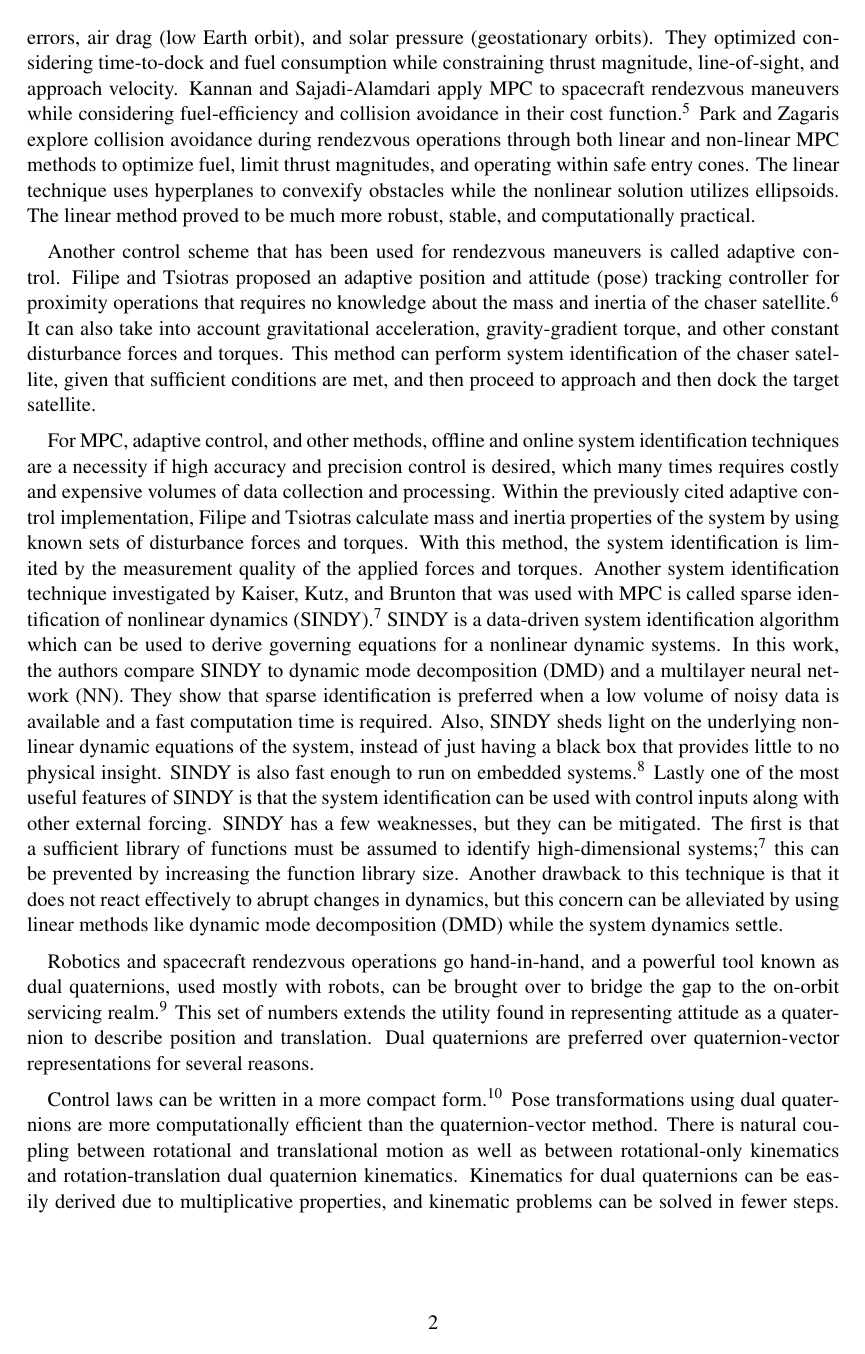
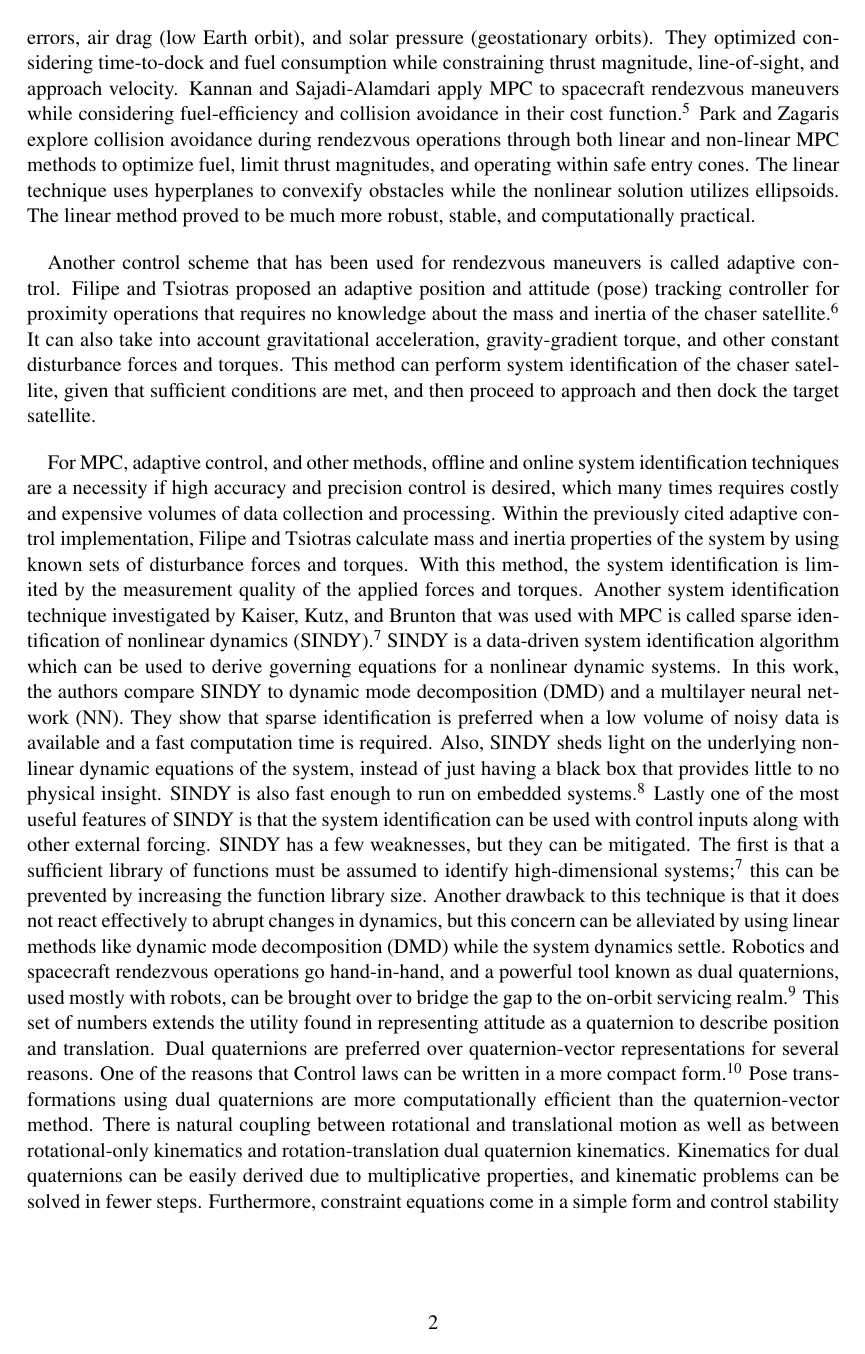
Before and after one commit to mis0butter/aasConference2020, a LaTeX document (Paper/Paper_working/RPO_MPC_SINDY_dualQ.tex): page 2 of 6. The pictures show the PDF file Paper/Paper_working/RPO_MPC_SINDY_dualQ.pdf that the author committed with the source.

Commit message:
Added new paper download by Mohammad. Made some of the final changes needed suggested by Mohammad. Now committing to get updated visio diagrams.

```diff
--- a/Paper/Paper_working/RPO_MPC_SINDY_dualQ.tex
+++ b/Paper/Paper_working/RPO_MPC_SINDY_dualQ.tex
@@ -64,14 +64,9 @@ moves along a straight line towards its target. Singh and Bortolami presented an
 Another control scheme that has been used for rendezvous maneuvers is called adaptive control. Filipe and Tsiotras proposed an adaptive position and attitude (pose) tracking controller for proximity operations that requires no knowledge about the mass and inertia of the chaser satellite \cite{FilipeTsiotras_AdaptiveDualQ}. It can also take into account gravitational acceleration, gravity-gradient torque, and other constant disturbance forces and torques. This method can perform system identification of the chaser satellite, given that sufficient conditions are met, and then proceed to approach and then dock the target satellite.
 
 For MPC, adaptive control, and other methods, offline and online system identification techniques are a necessity if high accuracy and precision control is desired, which many times requires costly and expensive volumes of data collection and processing. Within the previously cited adaptive control implementation, Filipe and Tsiotras calculate mass and inertia properties of the system by using known sets of disturbance forces and torques. With this method, the system identification is limited by the measurement quality of the applied forces and torques. Another system identification technique investigated by Kaiser, Kutz, and Brunton that was used with MPC is called sparse identification of nonlinear dynamics (SINDY) \cite{KaiserKutz_SINDyMPC}. SINDY is a data-driven system identification algorithm which can be used to derive governing equations for a nonlinear dynamic systems. In this work, the authors compare SINDY to dynamic mode decomposition (DMD) and a multilayer neural network (NN). They show that sparse identification is preferred when a low volume of noisy data is available and a fast computation time is required. Also, SINDY sheds light on the underlying nonlinear dynamic equations of the system, instead of just having a black box that provides little to no physical insight. SINDY is also fast enough to run on embedded systems \cite{ProvostBrunton_SINDyAnalysis}. Lastly one of the most useful features of SINDY is that the system identification can be used with control inputs along with other external forcing. SINDY has a few weaknesses, but they can be mitigated. The first is that a sufficient library of functions must be assumed to identify high-dimensional systems \cite{KaiserKutz_SINDyMPC}; this can be prevented by increasing the function library size. Another drawback to this technique is that it does not react effectively to abrupt changes in dynamics, but this concern can be alleviated by using linear methods like dynamic mode decomposition (DMD) while the system dynamics settle.
-
-Robotics and spacecraft rendezvous operations go hand-in-hand, and a powerful tool known as dual quaternions, used mostly with robots, can be brought over to bridge the gap to the on-orbit servicing realm \cite{TsiotrasValverde_DualQTool}. This set of numbers extends the utility found in representing attitude as a quaternion to describe position and translation. Dual quaternions are preferred over quaternion-vector representations for several reasons.
-
 %%% rewritten
 % FIX CITATIONS
-Control laws can be written in a more compact form \cite{FilipeKontitsis_ExtendedKalmanFilterDualQ}. Pose transformations using dual quaternions are more computationally efficient than the quaternion-vector method. There is natural coupling between rotational and translational motion as well as between rotational-only kinematics and rotation-translation dual quaternion kinematics. Kinematics for dual quaternions can be easily derived due to multiplicative properties, and kinematic problems can be solved in fewer steps. Furthermore, constraint equations come in a simple form and control stability can be proven in one step. Controllers or filters developed for attitude quaternions can be adapted for use with dual quaternions \cite{FilipeTsiotras_AdaptiveDualQ, ValverdeTsiotras_SCRobotDualQ, DooleyMcCarthy_SpatialRBDDualQ}.
-
-Using this number set does come with what some may see as a drawback. For instance, two additional constraint equations are necessary, derived motion relationships can be complicated, physical significance of variables are not initially apparent, and there is a quadratic cost on required control commands \cite{DooleyMcCarthy_SpatialRBDDualQ, ReynoldsSzmuk_DualQDescent,LeeMesbahi_ConstrainedMPCDualQ}.
+Robotics and spacecraft rendezvous operations go hand-in-hand, and a powerful tool known as dual quaternions, used mostly with robots, can be brought over to bridge the gap to the on-orbit servicing realm \cite{TsiotrasValverde_DualQTool}. This set of numbers extends the utility found in representing attitude as a quaternion to describe position and translation. Dual quaternions are preferred over quaternion-vector representations for several reasons. One of the reasons that Control laws can be written in a more compact form \cite{FilipeKontitsis_ExtendedKalmanFilterDualQ}. Pose transformations using dual quaternions are more computationally efficient than the quaternion-vector method. There is natural coupling between rotational and translational motion as well as between rotational-only kinematics and rotation-translation dual quaternion kinematics. Kinematics for dual quaternions can be easily derived due to multiplicative properties, and kinematic problems can be solved in fewer steps. Furthermore, constraint equations come in a simple form and control stability can be proven in one step. Controllers or filters developed for attitude quaternions can be adapted for use with dual quaternions \cite{FilipeTsiotras_AdaptiveDualQ, ValverdeTsiotras_SCRobotDualQ, DooleyMcCarthy_SpatialRBDDualQ}. Using this number set does come with what some may see as a drawback. For instance, two additional constraint equations are necessary, derived motion relationships can be complicated, physical significance of variables are not initially apparent, and there is a quadratic cost on required control commands \cite{DooleyMcCarthy_SpatialRBDDualQ, ReynoldsSzmuk_DualQDescent,LeeMesbahi_ConstrainedMPCDualQ}.
 
 In this paper, we propose a fuel optimal controller for the rendezvous proximity operations (RPO) problem. We use the dual quaternion formulation SINDY and MPC to control the position and orientation of the chaser satellite with respect to its target in the presence of external forces while satisfying the actuators' constraints.
 
@@ -95,12 +90,12 @@ Within the aerospace industry, single quaternions are used to express the attitu
 where $q_{B/D}$ is the attitude unit quaternion and $r^B_{B/D}$ is the relative position vector of the chaser with respect to the target, in a body fixed basis, represented as a quaternion. Quaternions can be expressed using an ordered pair where the first and second coordinates are the vector and scalar parts, respectively. Using that notation, the attitude is
 \begin{equation}
 \label{eq:att_quat}
-q_{B/D} = (\hat{n}\sin{(\phi/2)} , \cos{(\phi/2)})
+q_{B/D} = (\vec{\mathbf{n}}\sin{(\phi/2)} , \cos{(\phi/2)})
 \end{equation}
-where $\textbf{n}$ is the skew unit vector that one rotates frame D about by $\phi$ to get frame B. The relative position as a quaternion vector-scalar ordered pair is
+where $\vec{\mathbf{n}}$ is the skew unit vector that one rotates frame D about by $\phi$ to get frame B. The relative position as a quaternion vector-scalar ordered pair is
 \begin{equation}
 \label{eq:pos_quat}
-r_{B/D}^B = (\hat{r}_{B/D}^B, 0).
+r_{B/D}^B = (\vec{\mathbf{r}}_{B/D}^B, 0).
 \end{equation}
 %Another operator needed to understand the relative motion equation is the dual quaternion conjugation where
 %\begin{equation}
@@ -151,7 +146,7 @@ Control methods that utilize system models, such as MPC, are powerful because of
 
 Figure \ref{fig:SINDY_MPC} shows an overview of how SINDY will be applied to rendezvous maneuvers via MPC. The sparse regression algorithm will take in noisy attitude and range sensor data to calculate an approximation of the relative motion dynamics expressed by equation \eqref{eq:dyn}. More specifically, mass, inertia, external forces and torques will be determined only with sensor data for use in the MPC optimal control problem \cite{KaiserKutz_SINDyMPC}.
 \begin{figure}[h!]
-	\centering\includegraphics[width=3.5in]{Figures/SINDY_MPC.pdf}
+	\centering\includegraphics[width=4.0in]{Figures/SINDY_MPC.pdf}
 	\caption{System identification using SINDY within MPC, for RPO.}
 	\label{fig:SINDY_MPC}
 \end{figure}
@@ -164,12 +159,12 @@ The diagram shown in figure \ref{fig:SINCYC} shows the process of solving for th
 Then the control developer must select a library of candidate functions that will be used to build $\Theta(X,U)$. The candidate terms can include polynomial, trigonometric, and other nonlinear functions of states $X$ and inputs $U$. One then substitutes in the measured data into $\dot{X}$ and $\Theta$ in equation \eqref{eq:unknown_dyn}, and we choose $\Xi$ such that we have the minimum number of terms that effectively describe our dynamics. In other words, we solve for
 \begin{equation}
 \label{eq:sparse_reg}
-\xi_k = \text{arg}\,\min\limits_{\xi_k}\frac{1}{2}||\dot{X}_k-\xi_k\Theta(X,U)||^2+\lambda||\xi_k||,
+\xi_k = \arg\,\min\limits_{\xi_k}\frac{1}{2}||\dot{X}_k-\xi_k\Theta(X,U)||^2+\lambda||\xi_k||,
 \end{equation}
 where subscript $k$ in $\dot{X}_k$ and $\xi_k$ represents the $k$\textsuperscript{th} term of $\dot{X}$ and $\Xi$, and $\lambda$ is chosen to balance between model complexity and accuracy.
 
 \begin{figure}[h!]
-	\centering\includegraphics[width=3.5in]{Figures/SINDYC.pdf}
+	\centering\includegraphics[width=4.0in]{Figures/SINDYC.pdf}
 	\caption{Process of using measured data to identify nonlinear system dynamics.}
 	\label{fig:SINCYC}
 \end{figure}
```
Also changed, not shown: Literature/VenturaCiarcia_FastNearOptimalRPO.pdf (added), Paper/Paper_working/RPO_MPC_SINDY_dualQ.pdf, Paper/Paper_working/RPO_MPC_SINDY_dualQ.tex (2 more changed lines).
